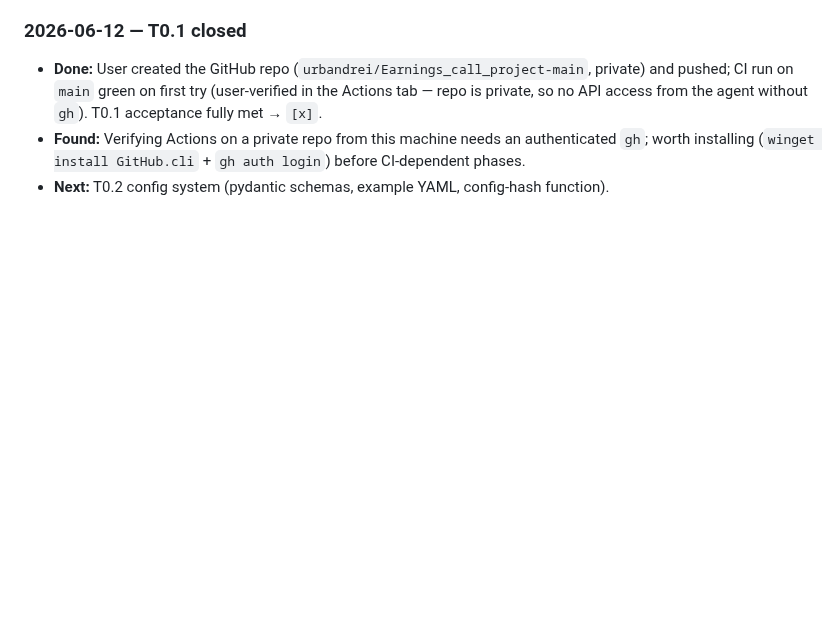
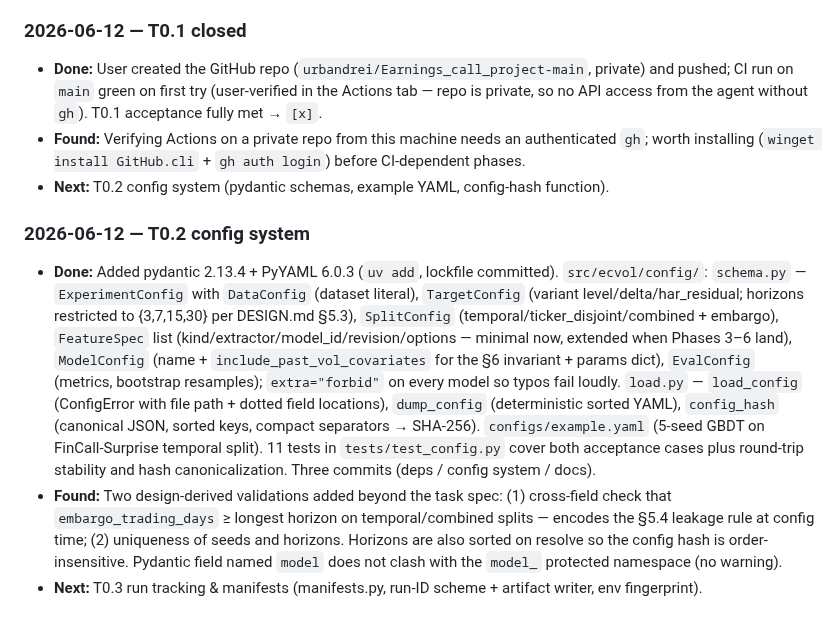
Before and after one commit to urbandrei/Earnings_call_project-main, a Markdown page: JOURNAL.md, the part around the change. Rendered like a GitHub page; blank space fills up the shorter version.

Commit message:
Close T0.2 in tracker; journal the config-system session
Co-Authored-By: Claude Fable 5 <noreply@anthropic.com>

```diff
--- a/JOURNAL.md
+++ b/JOURNAL.md
@@ -39,3 +39,8 @@ Keep entries factual and compact. Decisions that change the design belong in [DE
 - **Done:** User created the GitHub repo (`urbandrei/Earnings_call_project-main`, private) and pushed; CI run on `main` green on first try (user-verified in the Actions tab — repo is private, so no API access from the agent without `gh`). T0.1 acceptance fully met → `[x]`.
 - **Found:** Verifying Actions on a private repo from this machine needs an authenticated `gh`; worth installing (`winget install GitHub.cli` + `gh auth login`) before CI-dependent phases.
 - **Next:** T0.2 config system (pydantic schemas, example YAML, config-hash function).
+
+### 2026-06-12 — T0.2 config system
+- **Done:** Added pydantic 2.13.4 + PyYAML 6.0.3 (`uv add`, lockfile committed). `src/ecvol/config/`: `schema.py` — `ExperimentConfig` with `DataConfig` (dataset literal), `TargetConfig` (variant level/delta/har_residual; horizons restricted to {3,7,15,30} per DESIGN.md §5.3), `SplitConfig` (temporal/ticker_disjoint/combined + embargo), `FeatureSpec` list (kind/extractor/model_id/revision/options — minimal now, extended when Phases 3–6 land), `ModelConfig` (name + `include_past_vol_covariates` for the §6 invariant + params dict), `EvalConfig` (metrics, bootstrap resamples); `extra="forbid"` on every model so typos fail loudly. `load.py` — `load_config` (ConfigError with file path + dotted field locations), `dump_config` (deterministic sorted YAML), `config_hash` (canonical JSON, sorted keys, compact separators → SHA-256). `configs/example.yaml` (5-seed GBDT on FinCall-Surprise temporal split). 11 tests in `tests/test_config.py` cover both acceptance cases plus round-trip stability and hash canonicalization. Three commits (deps / config system / docs).
+- **Found:** Two design-derived validations added beyond the task spec: (1) cross-field check that `embargo_trading_days` ≥ longest horizon on temporal/combined splits — encodes the §5.4 leakage rule at config time; (2) uniqueness of seeds and horizons. Horizons are also sorted on resolve so the config hash is order-insensitive. Pydantic field named `model` does not clash with the `model_` protected namespace (no warning).
+- **Next:** T0.3 run tracking & manifests (manifests.py, run-ID scheme + artifact writer, env fingerprint).
```
Also changed, not shown: TASKS.md (+5 -5 lines).
